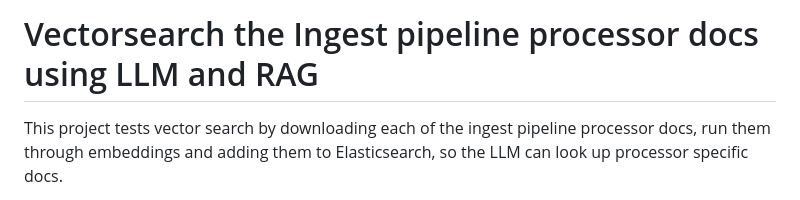
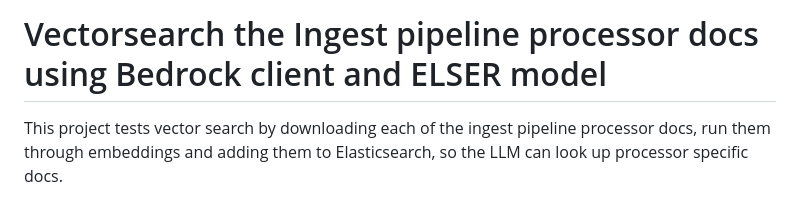
Before and after one commit to bhapas/llm-rag-elser-ingest-pipeline-processor-docs, a Markdown page: README.md, the part around the change. GitHub-like rendering.

```diff
--- a/README.md
+++ b/README.md
@@ -1,4 +1,4 @@
-# Vectorsearch the Ingest pipeline processor docs using LLM and RAG
+# Vectorsearch the Ingest pipeline processor docs using Bedrock client and ELSER model
 
 This project tests vector search by downloading each of the ingest pipeline processor docs, run them through embeddings and adding them to Elasticsearch, so the LLM can look up processor specific docs.
 
```
